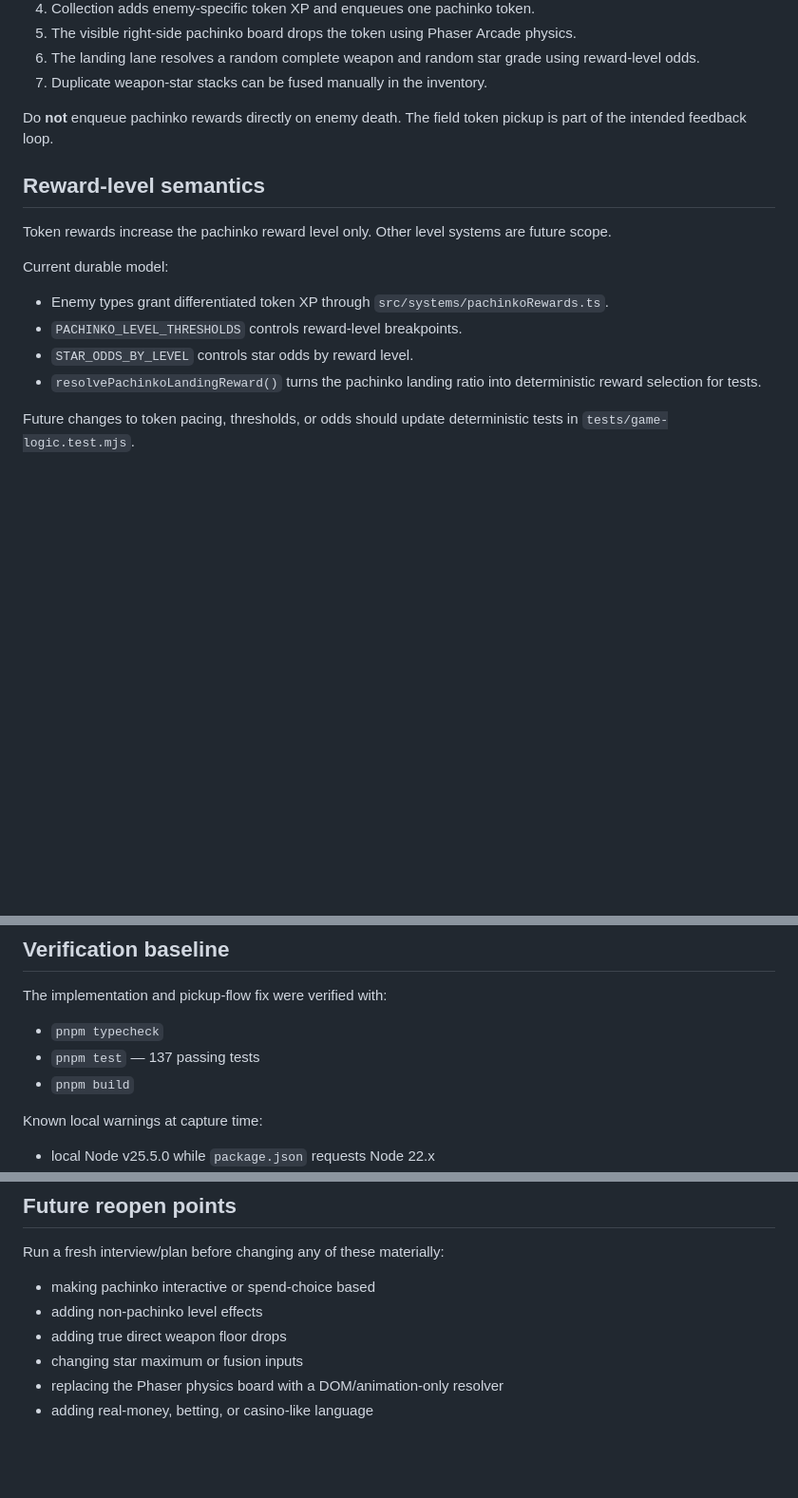
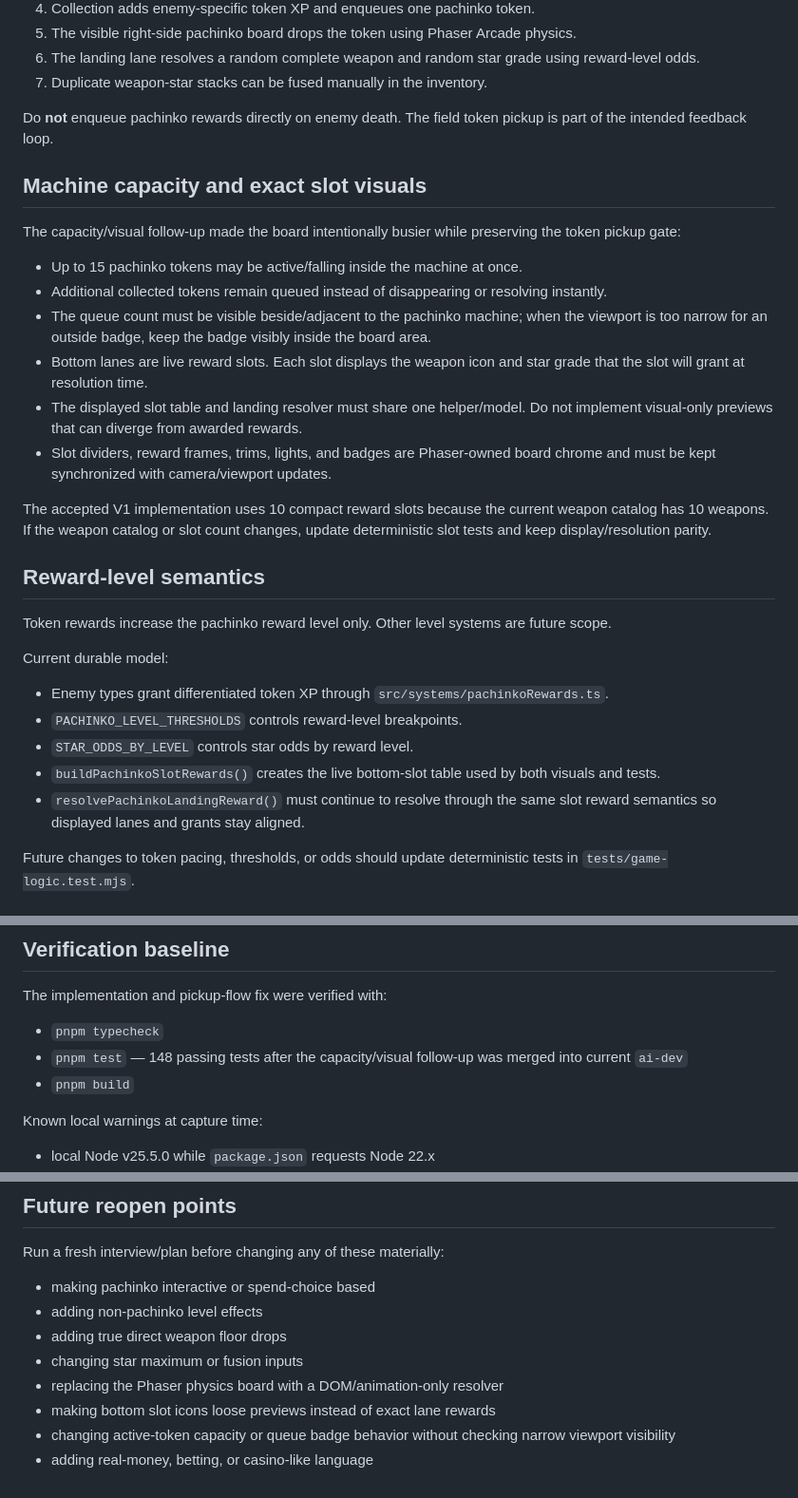
Before and after one commit to jackrabbit-start/NeoD, a Markdown page: docs/wiki/pachinko-token-rewards.md, 3 parts joined by grey strips. Shown at 95% size. GitHub-like rendering; blank space fills up the shorter version.

Commit message:
Preserve pachinko machine capacity lessons
The multi-token pachinko pass introduced durable rules around active-token capacity, exact live slot rewards, and viewport-safe queue visibility. Capture those constraints in the project wiki so future work does not split display and reward resolution or regress the pickup-gated flow.

Constraint: .omx context artifacts are workspace-local and ignored, so durable synthesis lives in docs/wiki

Rejected: Product-code edits in post-interview capture | skill scope is documentation/context only

Confidence: high

Scope-risk: narrow

Directive: Keep pachinko slot visuals and landing rewards backed by one live slot table

Tested: git diff --check

Not-tested: Runtime game build; docs-only change

```diff
--- a/docs/wiki/pachinko-token-rewards.md
+++ b/docs/wiki/pachinko-token-rewards.md
@@ -27,6 +28,19 @@ Preserve this first-pass sequence unless a later interview/plan explicitly reope
 
 Do **not** enqueue pachinko rewards directly on enemy death. The field token pickup is part of the intended feedback loop.
 
+## Machine capacity and exact slot visuals
+
+The capacity/visual follow-up made the board intentionally busier while preserving the token pickup gate:
+
+- Up to 15 pachinko tokens may be active/falling inside the machine at once.
+- Additional collected tokens remain queued instead of disappearing or resolving instantly.
+- The queue count must be visible beside/adjacent to the pachinko machine; when the viewport is too narrow for an outside badge, keep the badge visibly inside the board area.
+- Bottom lanes are live reward slots. Each slot displays the weapon icon and star grade that the slot will grant at resolution time.
+- The displayed slot table and landing resolver must share one helper/model. Do not implement visual-only previews that can diverge from awarded rewards.
+- Slot dividers, reward frames, trims, lights, and badges are Phaser-owned board chrome and must be kept synchronized with camera/viewport updates.
+
+The accepted V1 implementation uses 10 compact reward slots because the current weapon catalog has 10 weapons. If the weapon catalog or slot count changes, update deterministic slot tests and keep display/resolution parity.
+
 ## Reward-level semantics
 
 Token rewards increase the pachinko reward level only. Other level systems are future scope.
@@ -36,7 +50,8 @@ Current durable model:
 - Enemy types grant differentiated token XP through `src/systems/pachinkoRewards.ts`.
 - `PACHINKO_LEVEL_THRESHOLDS` controls reward-level breakpoints.
 - `STAR_ODDS_BY_LEVEL` controls star odds by reward level.
-- `resolvePachinkoLandingReward()` turns the pachinko landing ratio into deterministic reward selection for tests.
+- `buildPachinkoSlotRewards()` creates the live bottom-slot table used by both visuals and tests.
+- `resolvePachinkoLandingReward()` must continue to resolve through the same slot reward semantics so displayed lanes and grants stay aligned.
 
 Future changes to token pacing, thresholds, or odds should update deterministic tests in `tests/game-logic.test.mjs`.
 
@@ -83,7 +98,7 @@ Preserve these implementation lessons:
 The implementation and pickup-flow fix were verified with:
 
 - `pnpm typecheck`
-- `pnpm test` — 137 passing tests
+- `pnpm test` — 148 passing tests after the capacity/visual follow-up was merged into current `ai-dev`
 - `pnpm build`
 
 Known local warnings at capture time:
@@ -100,4 +115,6 @@ Run a fresh interview/plan before changing any of these materially:
 - adding true direct weapon floor drops
 - changing star maximum or fusion inputs
 - replacing the Phaser physics board with a DOM/animation-only resolver
+- making bottom slot icons loose previews instead of exact lane rewards
+- changing active-token capacity or queue badge behavior without checking narrow viewport visibility
 - adding real-money, betting, or casino-like language
```
Also changed, not shown: other parts of docs/wiki/pachinko-token-rewards.md (+1 -0 lines), docs/log.md (+6 -0 lines).
